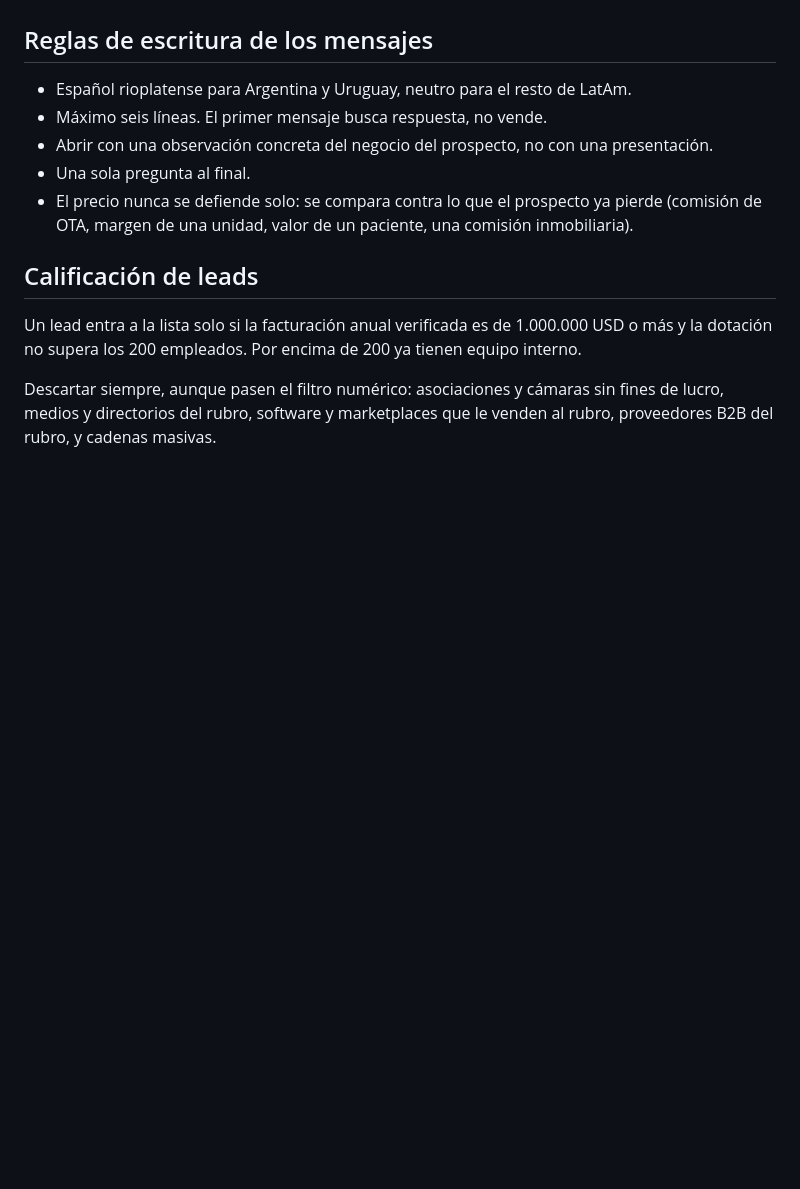
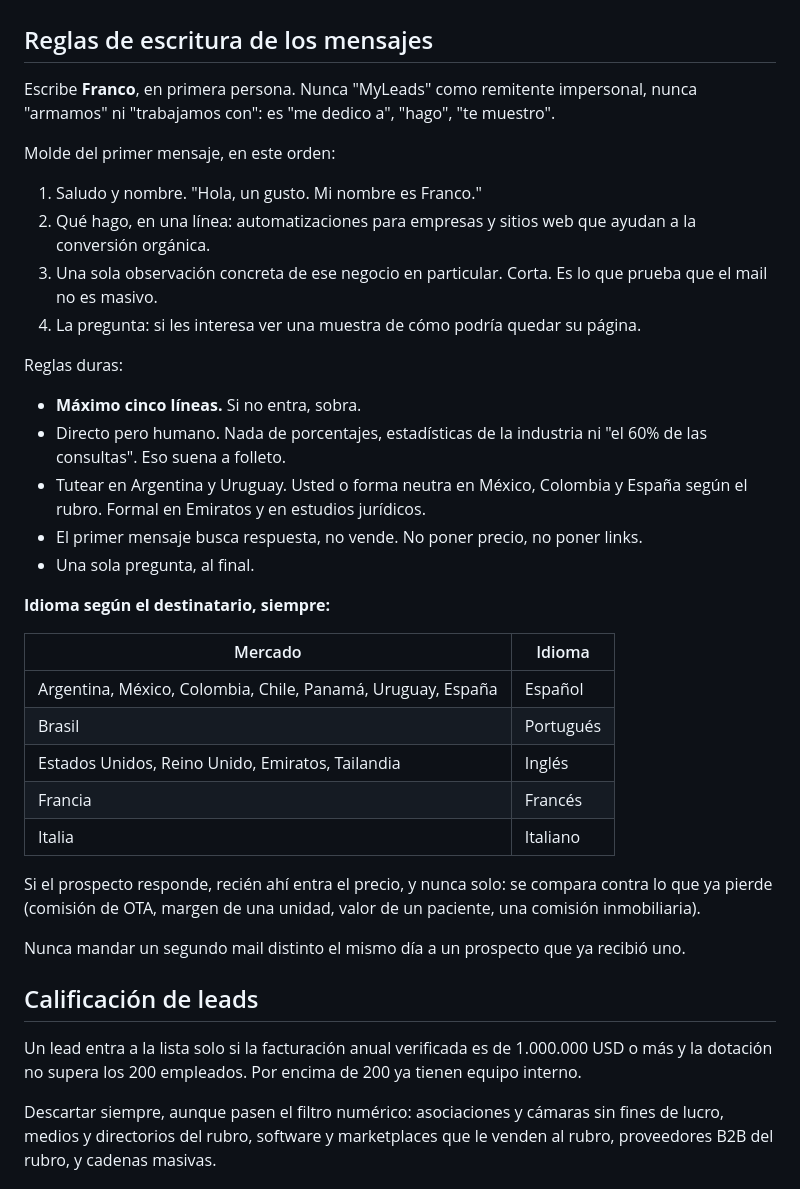
Before and after one commit to myleadsai/website, a Markdown page: CLAUDE.md, the part around the change. Drawn GitHub-style; blank space fills up the shorter version.

```diff
--- a/CLAUDE.md
+++ b/CLAUDE.md
@@ -46,12 +46,43 @@ sitio del prospecto y escribir el guion; el envío por esos canales lo hace el d
 
 ## Reglas de escritura de los mensajes
 
-- Español rioplatense para Argentina y Uruguay, neutro para el resto de LatAm.
-- Máximo seis líneas. El primer mensaje busca respuesta, no vende.
-- Abrir con una observación concreta del negocio del prospecto, no con una presentación.
-- Una sola pregunta al final.
-- El precio nunca se defiende solo: se compara contra lo que el prospecto ya pierde
-  (comisión de OTA, margen de una unidad, valor de un paciente, una comisión inmobiliaria).
+Escribe **Franco**, en primera persona. Nunca "MyLeads" como remitente impersonal, nunca
+"armamos" ni "trabajamos con": es "me dedico a", "hago", "te muestro".
+
+Molde del primer mensaje, en este orden:
+
+1. Saludo y nombre. "Hola, un gusto. Mi nombre es Franco."
+2. Qué hago, en una línea: automatizaciones para empresas y sitios web que ayudan a la
+   conversión orgánica.
+3. Una sola observación concreta de ese negocio en particular. Corta. Es lo que prueba que
+   el mail no es masivo.
+4. La pregunta: si les interesa ver una muestra de cómo podría quedar su página.
+
+Reglas duras:
+
+- **Máximo cinco líneas.** Si no entra, sobra.
+- Directo pero humano. Nada de porcentajes, estadísticas de la industria ni "el 60% de las
+  consultas". Eso suena a folleto.
+- Tutear en Argentina y Uruguay. Usted o forma neutra en México, Colombia y España según
+  el rubro. Formal en Emiratos y en estudios jurídicos.
+- El primer mensaje busca respuesta, no vende. No poner precio, no poner links.
+- Una sola pregunta, al final.
+
+**Idioma según el destinatario, siempre:**
+
+| Mercado | Idioma |
+|---|---|
+| Argentina, México, Colombia, Chile, Panamá, Uruguay, España | Español |
+| Brasil | Portugués |
+| Estados Unidos, Reino Unido, Emiratos, Tailandia | Inglés |
+| Francia | Francés |
+| Italia | Italiano |
+
+Si el prospecto responde, recién ahí entra el precio, y nunca solo: se compara contra lo
+que ya pierde (comisión de OTA, margen de una unidad, valor de un paciente, una comisión
+inmobiliaria).
+
+Nunca mandar un segundo mail distinto el mismo día a un prospecto que ya recibió uno.
 
 ## Calificación de leads
 
```
Also changed, not shown: prospeccion/cierre-hoy.md (+100 -84 lines).
